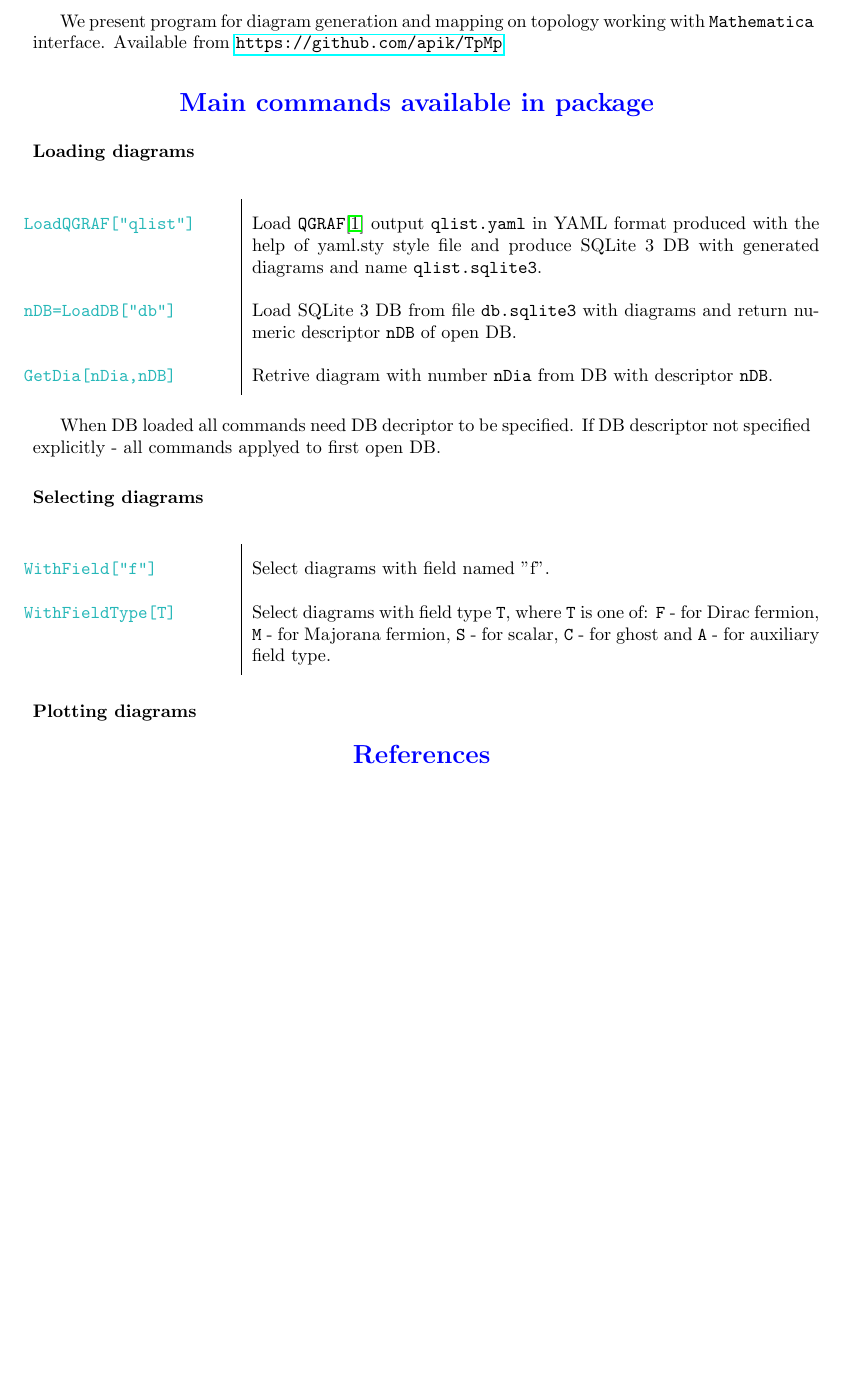
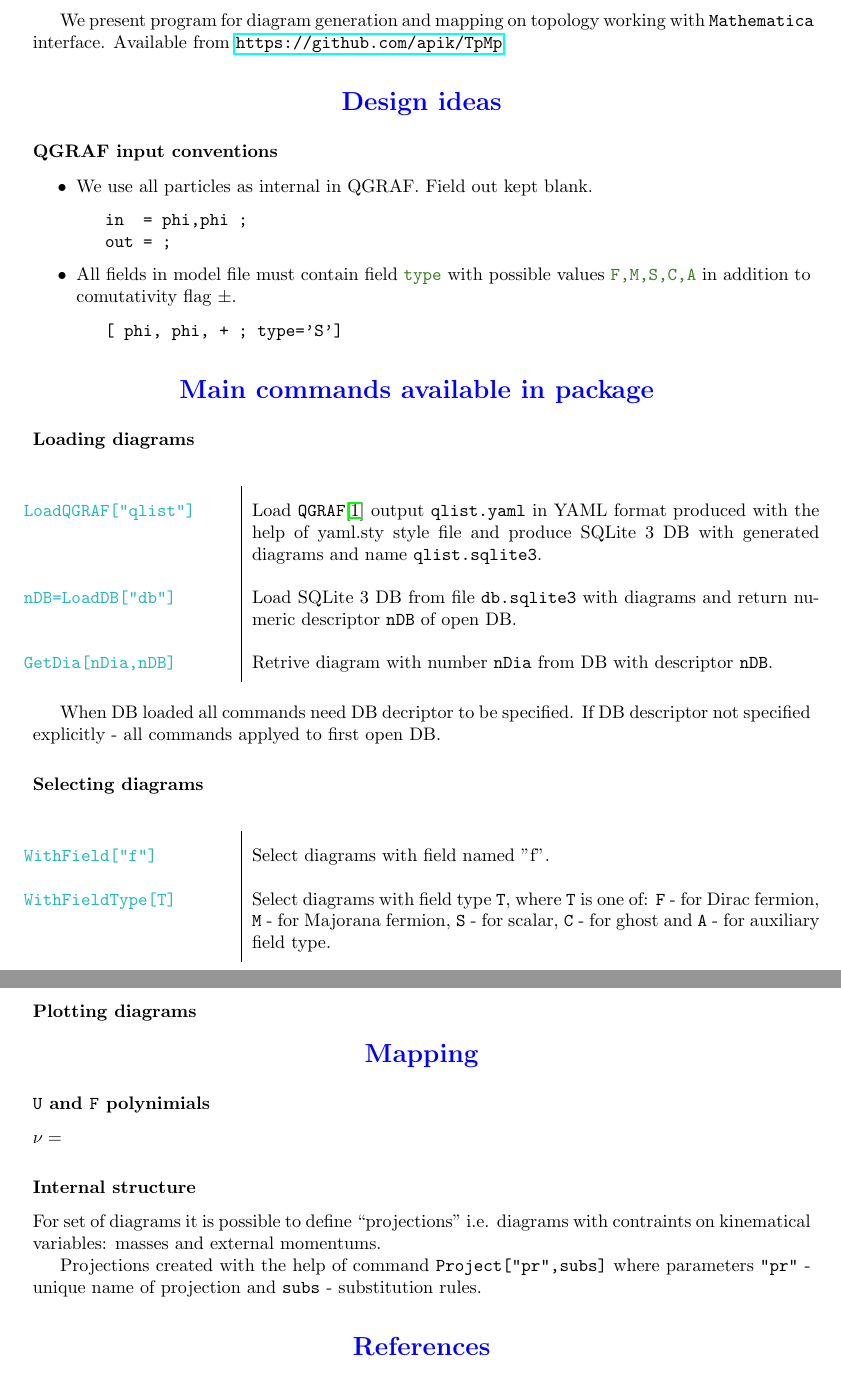
Before and after one commit to apik/TpMp, a LaTeX document (doc/TpMp.tex, which reads data/yaml.sty): part of the page before the commit and two parts of pages 1 and 2 of 2 after it, the two joined at a grey line, cut so that both start at the same text, the shorter picture padded with empty space. Compiled offline with pdfLaTeX.

Commit message:
All particle incoming

```diff
--- a/data/yaml.sty
+++ b/data/yaml.sty
@@ -15,6 +15,7 @@
   sign   : '<sign>'
   loops  : <loops>
   props  : <propagator_loop>
+  extern : <legs>
     <propagator_index> :
 <back> {
 <back> u : <dual-vertex_index>,
@@ -30,14 +31,7 @@
 <back> v : <vertex_index>,
 <back> f : <field>,
 <back> t : [type],
-<back> m : <momentum>}<end><out_loop>
-    <leg_index> :
-<back> {
-<back> u : -<leg_index>,
-<back> v : <vertex_index>,
-<back> f : <field>,
-<back> t : [type],
-<back> m : <dual-momentum>}<end>
+<back> m : <momentum>}<end>
   verts:<vertex_loop>
     <vertex_index> :
 <back> { struct : <ray_loop>[type]<end>,
--- a/doc/TpMp.tex
+++ b/doc/TpMp.tex
@@ -35,6 +35,8 @@ Luruper Chaussee 149, 22761 Hamburg, Germany}
 
 % Mathematica commands in blue
 \newcommand{\mma}[1]{\textcolor{BlueGreen}{\texttt{#1}}}
+% Color tt
+\newcommand{\ctt}[1]{\textcolor{OliveGreen}{\texttt{#1}}}
 
 \setcounter{secnumdepth}{0}
 \begin{document}
@@ -43,6 +45,25 @@ Luruper Chaussee 149, 22761 Hamburg, Germany}
 \abstract{We present program for diagram generation and mapping on
   topology working with \texttt{Mathematica} interface. Available from
   \url{https://github.com/apik/TpMp}}
+
+
+\section*{Design ideas}
+
+\subsection*{QGRAF input conventions}
+\begin{itemize}
+\item We use all particles as internal in QGRAF. Field out kept blank.
+\begin{verbatim}
+   in  = phi,phi ;
+   out = ;
+\end{verbatim}
+\item All fields in model file must contain field \ctt{type} with
+  possible values \ctt{F,M,S,C,A} in addition to
+  comutativity flag $\pm$.
+\begin{verbatim}
+   [ phi, phi, + ; type='S']
+\end{verbatim}
+\end{itemize}
+
 
 \section*{Main commands available in package }
 
@@ -84,6 +105,22 @@ open DB.
 
 \subsection*{Plotting diagrams}
 
+
+\section{Mapping}
+\subsection{\texttt{U} and \texttt{F} polynimials}
+
+$\mathcal{\nu}=$
+
+\subsection{Internal structure}
+
+For set of diagrams it is possible to define ``projections'' i.e.
+diagrams with contraints on kinematical variables: masses and external
+momentums.
+
+Projections created with the help of command \texttt{Project["pr",subs]} where
+parameters \texttt{"pr"} - unique name of projection and \texttt{subs}
+- substitution rules.
+
 % \appendix
 % \section{Additions}
 % \acknowledgments
```
Also changed, not shown: doc/TpMp.tex (5 more changed lines), 2 other files.
